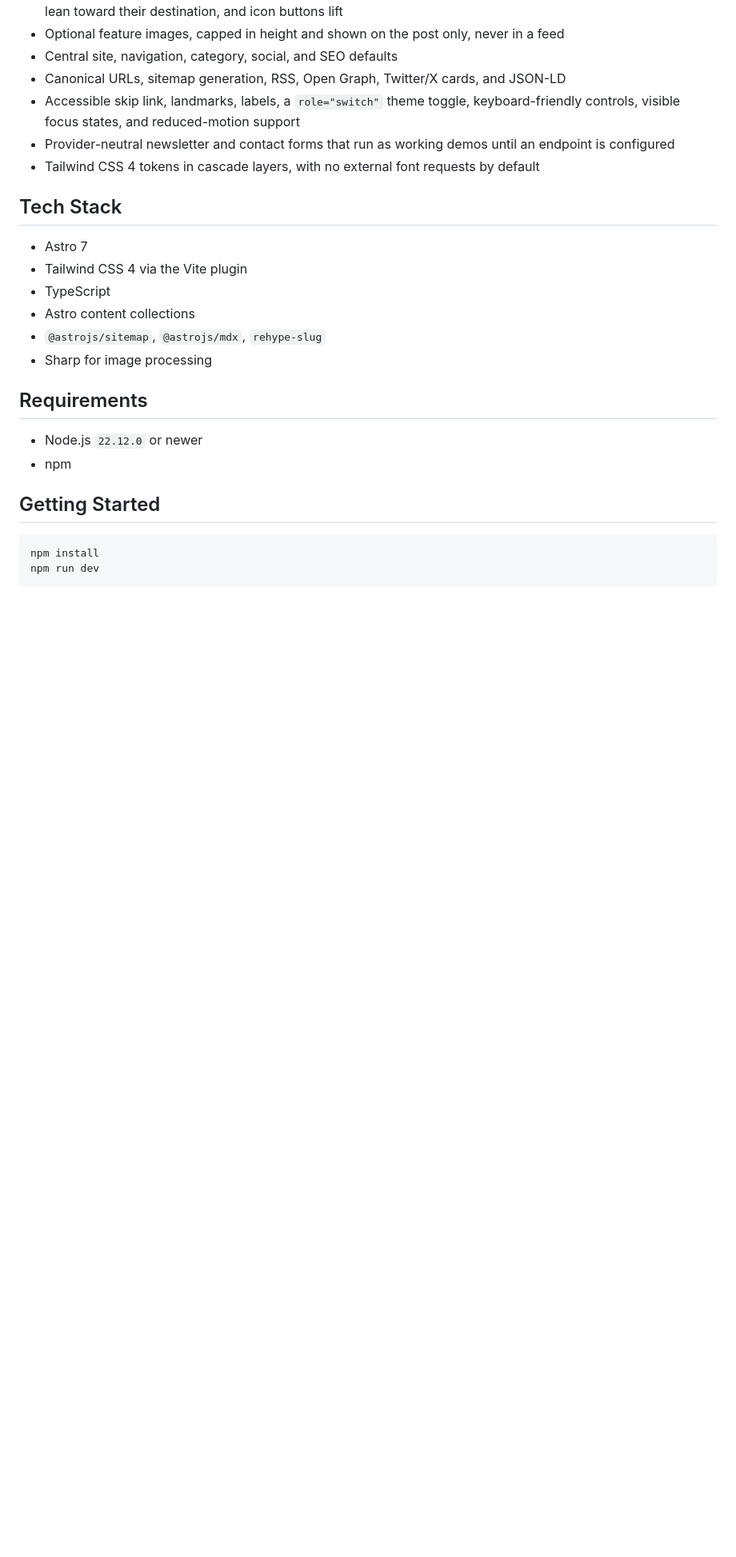
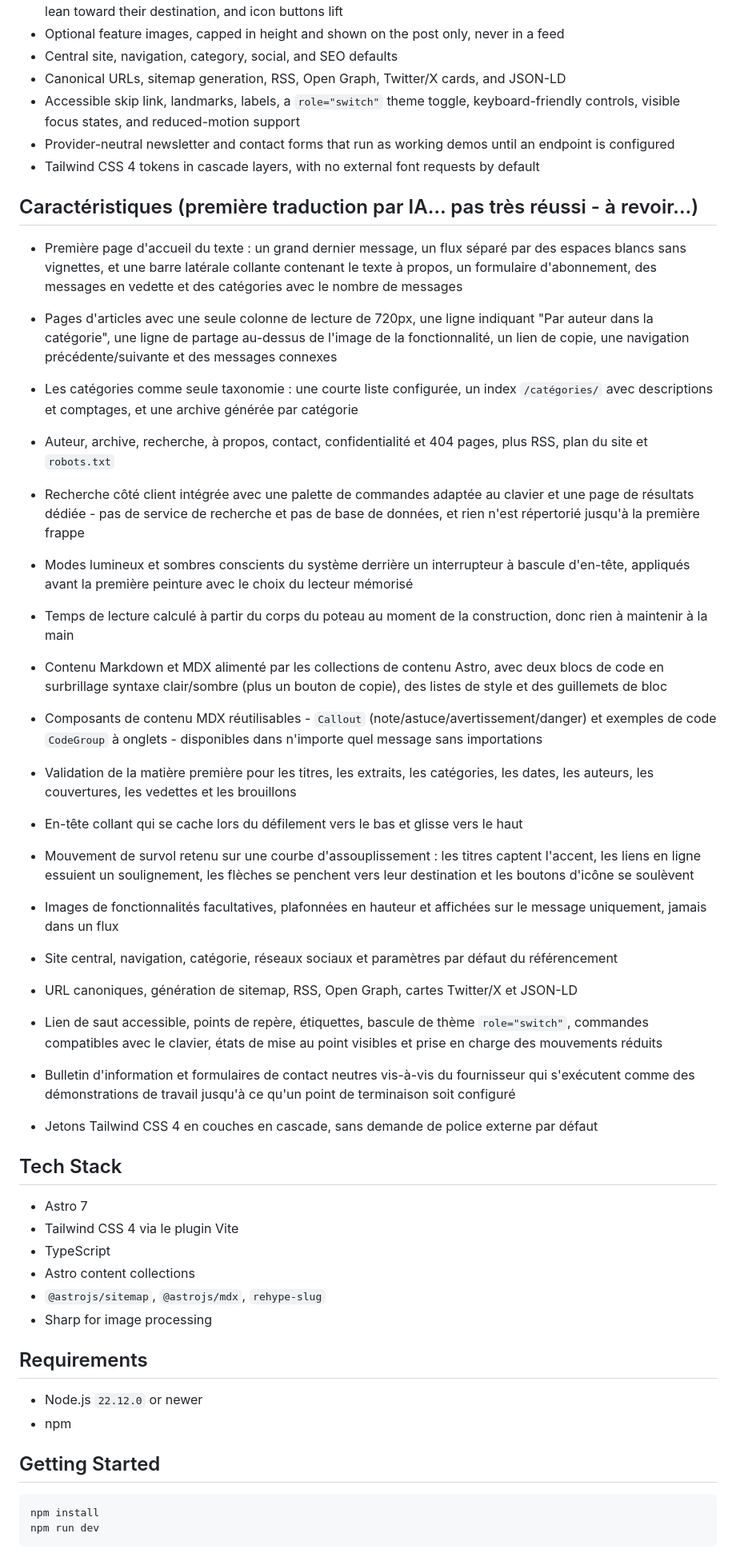
Before and after one commit to andre-vincent/typographe, a Markdown page: README.md, the part around one of its changes. Shown at 80% size. GitHub-like rendering; blank space fills up the shorter version.

Commit message:
Enhance README with French content and features
Updated the README with French translations and additional features.

```diff
--- a/README.md
+++ b/README.md
@@ -40,10 +40,47 @@ Les sujets, la navigation et les valeurs par défaut du référencement provienn
 - Provider-neutral newsletter and contact forms that run as working demos until an endpoint is configured
 - Tailwind CSS 4 tokens in cascade layers, with no external font requests by default
 
+## Caractéristiques (première traduction par IA… pas très réussi - à revoir…)
+- Première page d'accueil du texte : un grand dernier message, un flux séparé par des espaces blancs sans vignettes, et une barre latérale collante contenant le texte à propos, un formulaire d'abonnement, des messages en vedette et des catégories avec le nombre de messages
+
+- Pages d'articles avec une seule colonne de lecture de 720px, une ligne indiquant "Par auteur dans la catégorie", une ligne de partage au-dessus de l'image de la fonctionnalité, un lien de copie, une navigation précédente/suivante et des messages connexes
+
+- Les catégories comme seule taxonomie : une courte liste configurée, un index `/catégories/` avec descriptions et comptages, et une archive générée par catégorie
+
+- Auteur, archive, recherche, à propos, contact, confidentialité et 404 pages, plus RSS, plan du site et `robots.txt`
+
+- Recherche côté client intégrée avec une palette de commandes adaptée au clavier et une page de résultats dédiée - pas de service de recherche et pas de base de données, et rien n'est répertorié jusqu'à la première frappe
+
+- Modes lumineux et sombres conscients du système derrière un interrupteur à bascule d'en-tête, appliqués avant la première peinture avec le choix du lecteur mémorisé
+
+- Temps de lecture calculé à partir du corps du poteau au moment de la construction, donc rien à maintenir à la main
+
+- Contenu Markdown et MDX alimenté par les collections de contenu Astro, avec deux blocs de code en surbrillage syntaxe clair/sombre (plus un bouton de copie), des listes de style et des guillemets de bloc
+
+- Composants de contenu MDX réutilisables - `Callout` (note/astuce/avertissement/danger) et exemples de code `CodeGroup` à onglets - disponibles dans n'importe quel message sans importations
+
+- Validation de la matière première pour les titres, les extraits, les catégories, les dates, les auteurs, les couvertures, les vedettes et les brouillons
+
+- En-tête collant qui se cache lors du défilement vers le bas et glisse vers le haut
+
+- Mouvement de survol retenu sur une courbe d'assouplissement : les titres captent l'accent, les liens en ligne essuient un soulignement, les flèches se penchent vers leur destination et les boutons d'icône se soulèvent
+
+- Images de fonctionnalités facultatives, plafonnées en hauteur et affichées sur le message uniquement, jamais dans un flux
+
+- Site central, navigation, catégorie, réseaux sociaux et paramètres par défaut du référencement
+
+- URL canoniques, génération de sitemap, RSS, Open Graph, cartes Twitter/X et JSON-LD
+
+- Lien de saut accessible, points de repère, étiquettes, bascule de thème `role="switch"`, commandes compatibles avec le clavier, états de mise au point visibles et prise en charge des mouvements réduits
+
+- Bulletin d'information et formulaires de contact neutres vis-à-vis du fournisseur qui s'exécutent comme des démonstrations de travail jusqu'à ce qu'un point de terminaison soit configuré
+
+- Jetons Tailwind CSS 4 en couches en cascade, sans demande de police externe par défaut
+
 ## Tech Stack
 
 - Astro 7
-- Tailwind CSS 4 via the Vite plugin
+- Tailwind CSS 4 via le plugin Vite
 - TypeScript
 - Astro content collections
 - `@astrojs/sitemap`, `@astrojs/mdx`, `rehype-slug`
```
Also changed, not shown: other parts of README.md (+22 -15 lines).
